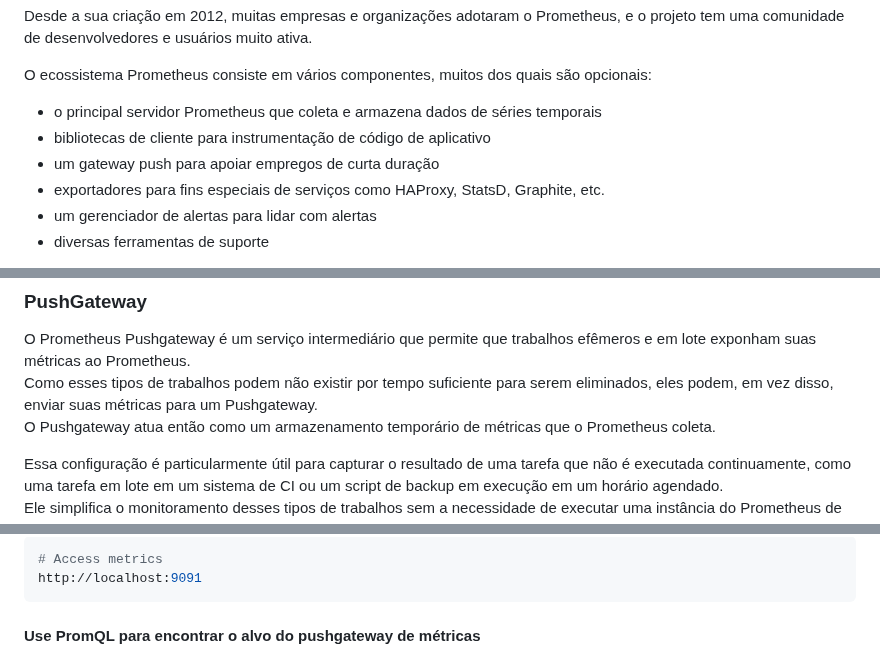
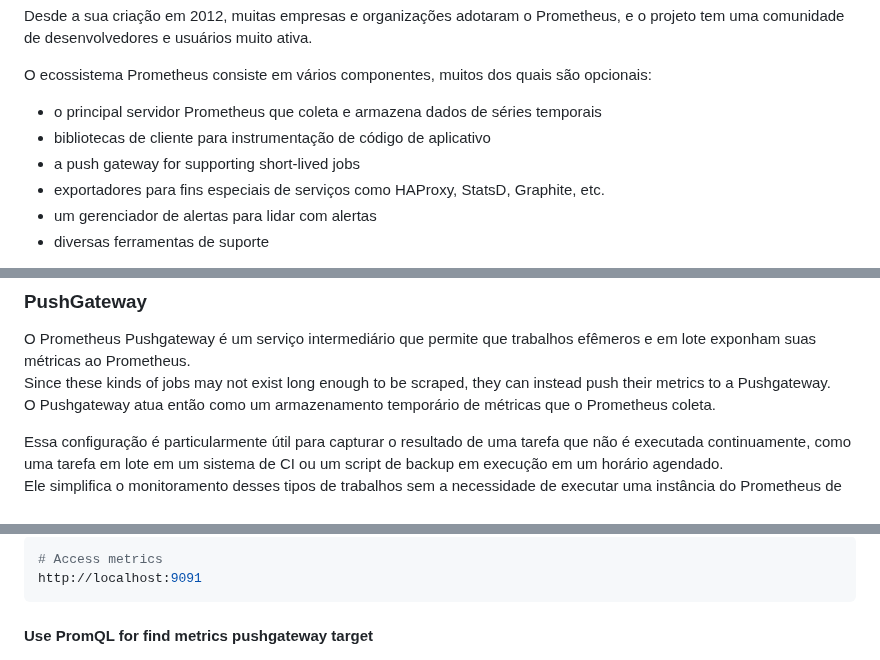
Before and after one commit to marcossilvestrini/learning-observability, a Markdown page: README.pt.md, 3 parts joined by grey strips. GitHub-like rendering.

````diff
--- a/README.pt.md
+++ b/README.pt.md
@@ -181,7 +180,7 @@ O ecossistema Prometheus consiste em vários componentes, muitos dos quais são
 
 -   o principal servidor Prometheus que coleta e armazena dados de séries temporais
 -   bibliotecas de cliente para instrumentação de código de aplicativo
--   um gateway push para apoiar empregos de curta duração
+-   a push gateway for supporting short-lived jobs
 -   exportadores para fins especiais de serviços como HAProxy, StatsD, Graphite, etc.
 -   um gerenciador de alertas para lidar com alertas
 -   diversas ferramentas de suporte
@@ -411,7 +410,7 @@ Reinicie o serviço Prometheus para aplicar um novo trabalho.
 ### PushGateway
 
 O Prometheus Pushgateway é um serviço intermediário que permite que trabalhos efêmeros e em lote exponham suas métricas ao Prometheus.
-Como esses tipos de trabalhos podem não existir por tempo suficiente para serem eliminados, eles podem, em vez disso, enviar suas métricas para um Pushgateway.
+Since these kinds of jobs may not exist long enough to be scraped, they can instead push their metrics to a Pushgateway.
 O Pushgateway atua então como um armazenamento temporário de métricas que o Prometheus coleta.
 
 Essa configuração é particularmente útil para capturar o resultado de uma tarefa que não é executada continuamente, como uma tarefa em lote em um sistema de CI ou um script de backup em execução em um horário agendado.
@@ -470,7 +469,7 @@ curl --data-binary @metrics.txt http://192.168.0.130:9091/metrics/job/training_m
 http://localhost:9091
 ```
 
-#### Use PromQL para encontrar o alvo do pushgateway de métricas
+#### Use PromQL for find metrics pushgateway target
 
 ![promql-pushgateway](images/promql-pushgateway.png)
 
````
Also changed, not shown: other parts of README.pt.md (+2 -3 lines).
